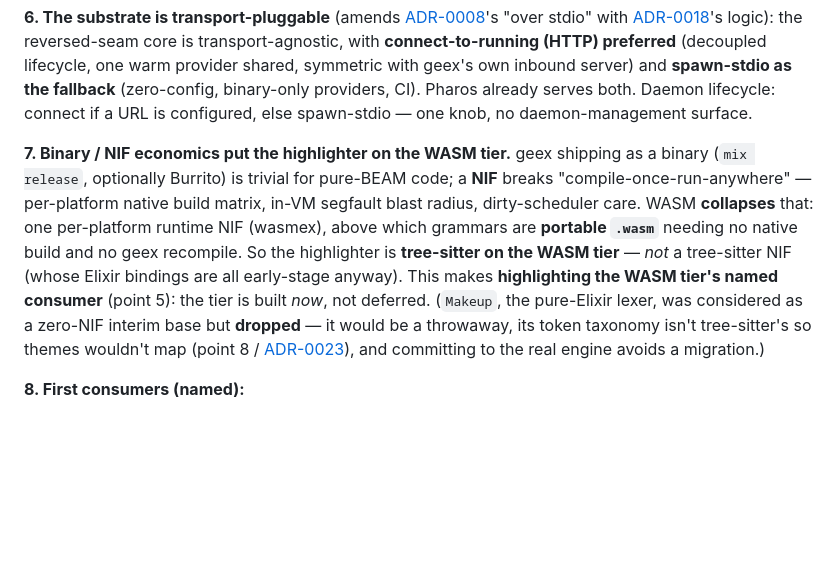
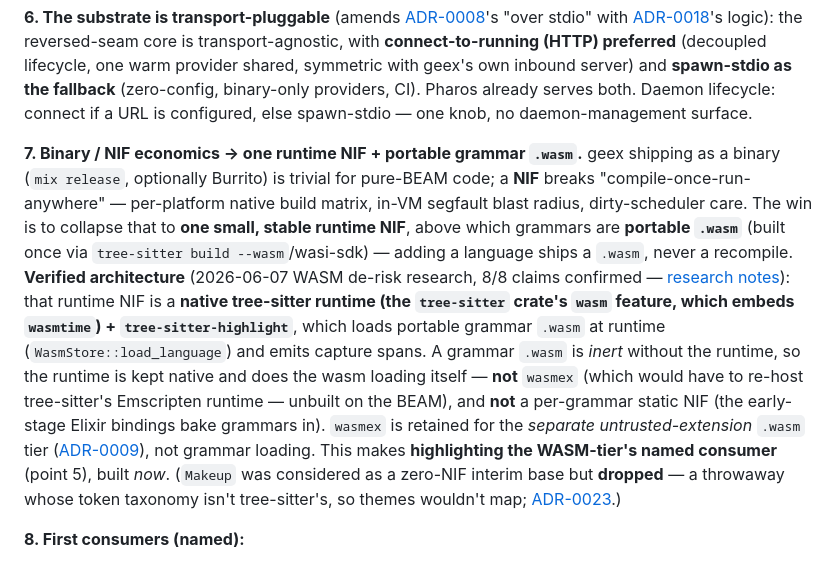
Before and after one commit to LoganBresnahan/geex, a Markdown page: doc/adr/0021-capability-connections.md, the part around the change. GitHub-like rendering; blank space fills up the shorter version.

```diff
--- a/doc/adr/0021-capability-connections.md
+++ b/doc/adr/0021-capability-connections.md
@@ -101,17 +101,23 @@ fallback** (zero-config, binary-only providers, CI). Pharos already serves both.
 lifecycle: connect if a URL is configured, else spawn-stdio — one knob, no daemon-management
 surface.
 
-**7. Binary / NIF economics put the highlighter on the WASM tier.** geex shipping as a binary
-(`mix release`, optionally Burrito) is trivial for pure-BEAM code; a **NIF** breaks
+**7. Binary / NIF economics → one runtime NIF + portable grammar `.wasm`.** geex shipping as a
+binary (`mix release`, optionally Burrito) is trivial for pure-BEAM code; a **NIF** breaks
 "compile-once-run-anywhere" — per-platform native build matrix, in-VM segfault blast radius,
-dirty-scheduler care. WASM **collapses** that: one per-platform runtime NIF (wasmex), above
-which grammars are **portable `.wasm`** needing no native build and no geex recompile. So the
-highlighter is **tree-sitter on the WASM tier** — *not* a tree-sitter NIF (whose Elixir bindings
-are all early-stage anyway). This makes **highlighting the WASM tier's named consumer** (point
-5): the tier is built *now*, not deferred. (`Makeup`, the pure-Elixir lexer, was considered as a
-zero-NIF interim base but **dropped** — it would be a throwaway, its token taxonomy isn't
-tree-sitter's so themes wouldn't map (point 8 / [ADR-0023](0023-theming-and-extension-loading.md)),
-and committing to the real engine avoids a migration.)
+dirty-scheduler care. The win is to collapse that to **one small, stable runtime NIF**, above
+which grammars are **portable `.wasm`** (built once via `tree-sitter build --wasm`/wasi-sdk) —
+adding a language ships a `.wasm`, never a recompile. **Verified architecture** (2026-06-07 WASM
+de-risk research, 8/8 claims confirmed — [research notes](../research/capability-connections.md)):
+that runtime NIF is a **native tree-sitter runtime (the `tree-sitter` crate's `wasm` feature,
+which embeds `wasmtime`) + `tree-sitter-highlight`**, which loads portable grammar `.wasm` at
+runtime (`WasmStore::load_language`) and emits capture spans. A grammar `.wasm` is *inert*
+without the runtime, so the runtime is kept native and does the wasm loading itself — **not**
+`wasmex` (which would have to re-host tree-sitter's Emscripten runtime — unbuilt on the BEAM), and
+**not** a per-grammar static NIF (the early-stage Elixir bindings bake grammars in). `wasmex` is
+retained for the *separate untrusted-extension* `.wasm` tier ([ADR-0009](0009-three-tier-extension-model.md)),
+not grammar loading. This makes **highlighting the WASM-tier's named consumer** (point 5), built
+*now*. (`Makeup` was considered as a zero-NIF interim base but **dropped** — a throwaway whose
+token taxonomy isn't tree-sitter's, so themes wouldn't map; [ADR-0023](0023-theming-and-extension-loading.md).)
 
 **8. First consumers (named):**
 
```
Also changed, not shown: doc/adr/0023-theming-and-extension-loading.md (+18 -5 lines), doc/research/capability-connections.md (+43 -0 lines).
